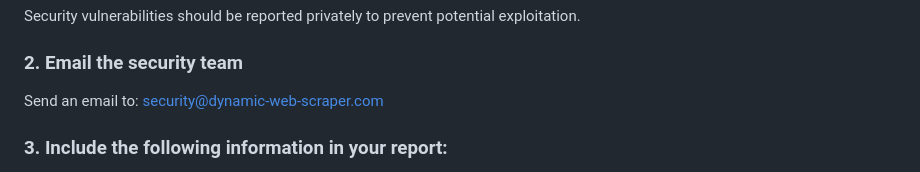
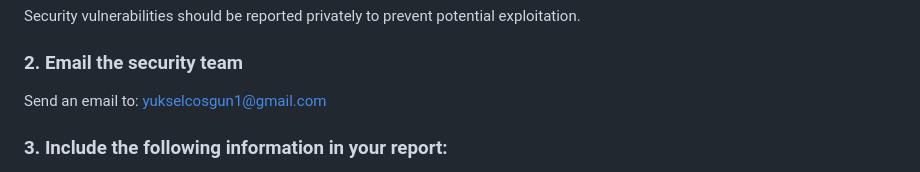
Before and after one commit to Yukselcsgn/dynamic_web_scraper, a Markdown page: SECURITY.md, the part around the change. Rendered like a GitHub page.

Commit message:
Change security team contact email
Updated the contact email for reporting security vulnerabilities.

```diff
--- a/SECURITY.md
+++ b/SECURITY.md
@@ -20,7 +20,7 @@ We take security vulnerabilities seriously. If you discover a security vulnerabi
 Security vulnerabilities should be reported privately to prevent potential exploitation.
 
 ### 2. Email the security team
-Send an email to: [security@dynamic-web-scraper.com](mailto:security@dynamic-web-scraper.com)
+Send an email to: [yukselcosgun1@gmail.com](mailto:yukselcosgun1@gmail.com)
 
 ### 3. Include the following information in your report:
 - **Description**: A clear description of the vulnerability
```
